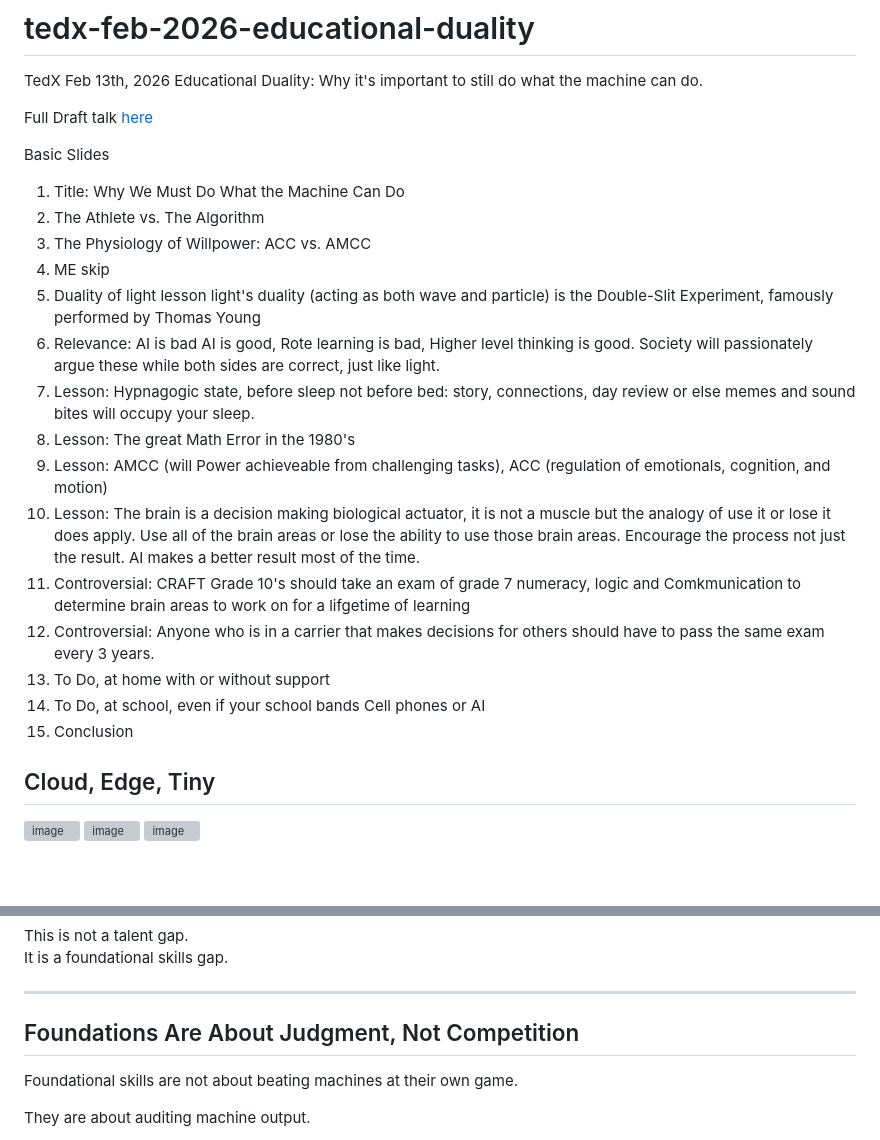
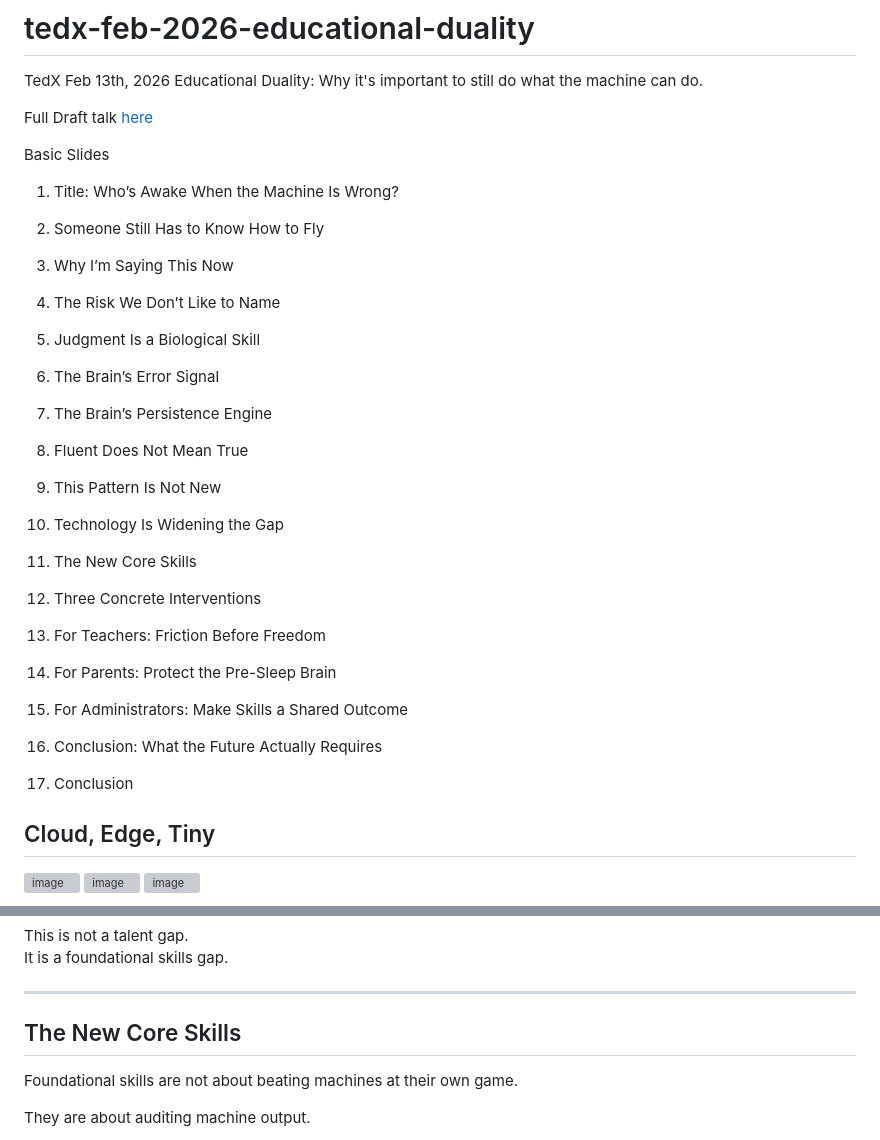
Before and after one commit to hpssjellis/tedx-feb-2026-educational-duality, a Markdown page: README.md, 2 parts joined by grey strips. Drawn GitHub-style; blank space fills up the shorter version; grey boxes are pictures that could not be loaded.

```diff
--- a/README.md
+++ b/README.md
@@ -7,21 +7,25 @@ Full Draft talk [here](https://hpssjellis.github.io/tedx-feb-2026-educational-du
 
 Basic Slides
 
-1. Title: Why We Must Do What the Machine Can Do
-2. The Athlete vs. The Algorithm
-3. The Physiology of Willpower: ACC vs. AMCC
-4. ME skip
-5. Duality of light lesson light's duality (acting as both wave and particle) is the Double-Slit Experiment, famously performed by Thomas Young
-6. Relevance: AI is bad AI is good, Rote learning is bad, Higher level thinking is good. Society will passionately argue these while both sides are correct, just like light.
-7. Lesson: Hypnagogic state, before sleep not before bed: story, connections, day review or else memes and sound bites will occupy your sleep.
-8. Lesson: The great Math Error in the 1980's
-9. Lesson: AMCC (will Power achieveable from challenging tasks), ACC (regulation of emotionals, cognition, and motion)
-10. Lesson: The brain is a decision making biological actuator, it is not a muscle but the analogy of use it or lose it does apply. Use all of the brain areas or lose the ability to use those brain areas. Encourage the process not just the result. AI makes a better result most of the time.
-11. Controversial: CRAFT Grade 10's should take an exam of grade 7 numeracy, logic and Comkmunication to determine brain areas to work on for a lifgetime of learning
-12. Controversial: Anyone who is in a carrier that makes decisions for others should have to pass the same exam every 3 years.
-13. To Do, at home with or without support
-14. To Do, at school, even if your school bands Cell phones or AI
-15. Conclusion
+1. Title: Who’s Awake When the Machine Is Wrong?
+2. Someone Still Has to Know How to Fly
+3. Why I’m Saying This Now
+4. The Risk We Don’t Like to Name
+5. Judgment Is a Biological Skill
+6. The Brain’s Error Signal
+7. The Brain’s Persistence Engine
+8. Fluent Does Not Mean True
+9. This Pattern Is Not New
+10. Technology Is Widening the Gap
+11. The New Core Skills
+12. Three Concrete Interventions
+13. For Teachers: Friction Before Freedom
+14. For Parents: Protect the Pre-Sleep Brain
+15. For Administrators: Make Skills a Shared Outcome
+16. Conclusion: What the Future Actually Requires
+
+
+21. Conclusion
 
 
 
@@ -273,7 +277,7 @@ It is a foundational skills gap.
 
 ---
 
-## Foundations Are About Judgment, Not Competition
+## The New Core Skills
 
 Foundational skills are not about beating machines at their own game.
 
```
Also changed, not shown: other parts of README.md (+14 -2 lines).
